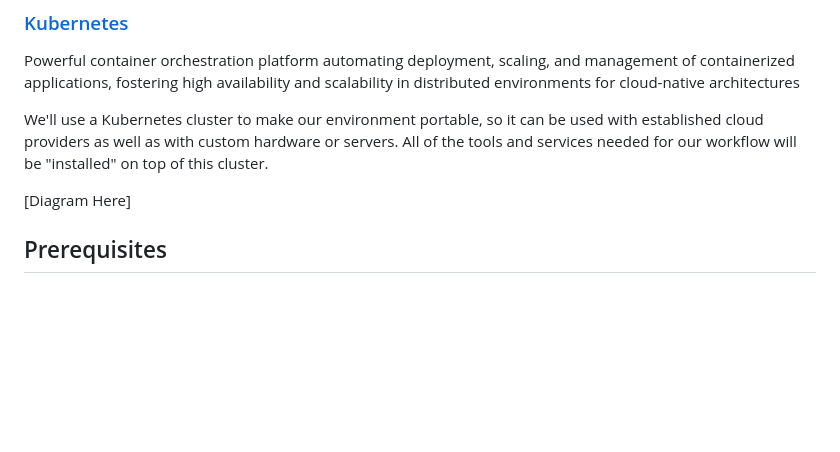
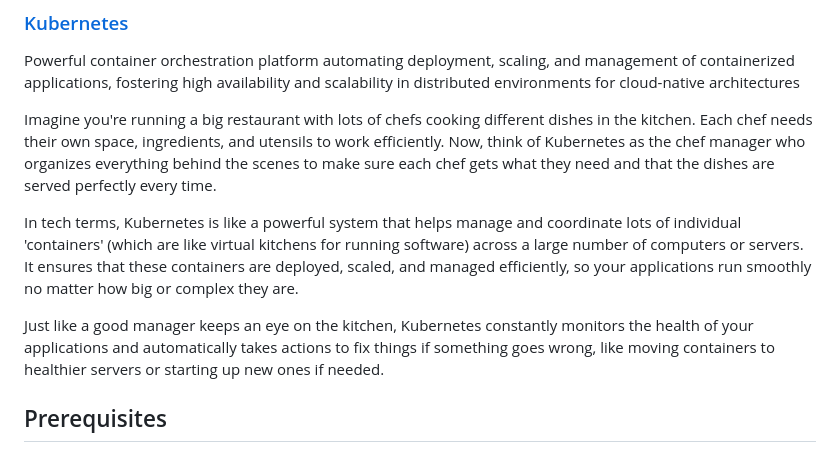
Before and after one commit to vorticist/os-demo, a Markdown page: README.md, the part around the change. Drawn GitHub-style; blank space fills up the shorter version.

```diff
--- a/README.md
+++ b/README.md
@@ -46,10 +46,11 @@ Offers standardized containerization for applications, ensuring consistency and
 ### [Kubernetes](https://kubernetes.io/)
 Powerful container orchestration platform automating deployment, scaling, and management of containerized applications, fostering high availability and scalability in distributed environments for cloud-native architectures
 
-We'll use a Kubernetes cluster to make our environment portable, so it can be used with established cloud providers as well as with custom hardware or servers. All of the tools and services needed for our workflow will be "installed" on top of this cluster.
+Imagine you're running a big restaurant with lots of chefs cooking different dishes in the kitchen. Each chef needs their own space, ingredients, and utensils to work efficiently. Now, think of Kubernetes as the chef manager who organizes everything behind the scenes to make sure each chef gets what they need and that the dishes are served perfectly every time.
 
-[Diagram Here]
+In tech terms, Kubernetes is like a powerful system that helps manage and coordinate lots of individual 'containers' (which are like virtual kitchens for running software) across a large number of computers or servers. It ensures that these containers are deployed, scaled, and managed efficiently, so your applications run smoothly no matter how big or complex they are.
 
+Just like a good manager keeps an eye on the kitchen, Kubernetes constantly monitors the health of your applications and automatically takes actions to fix things if something goes wrong, like moving containers to healthier servers or starting up new ones if needed.
 
 ## Prerequisites
 - [Docker](https://www.docker.com/get-started/)
```
